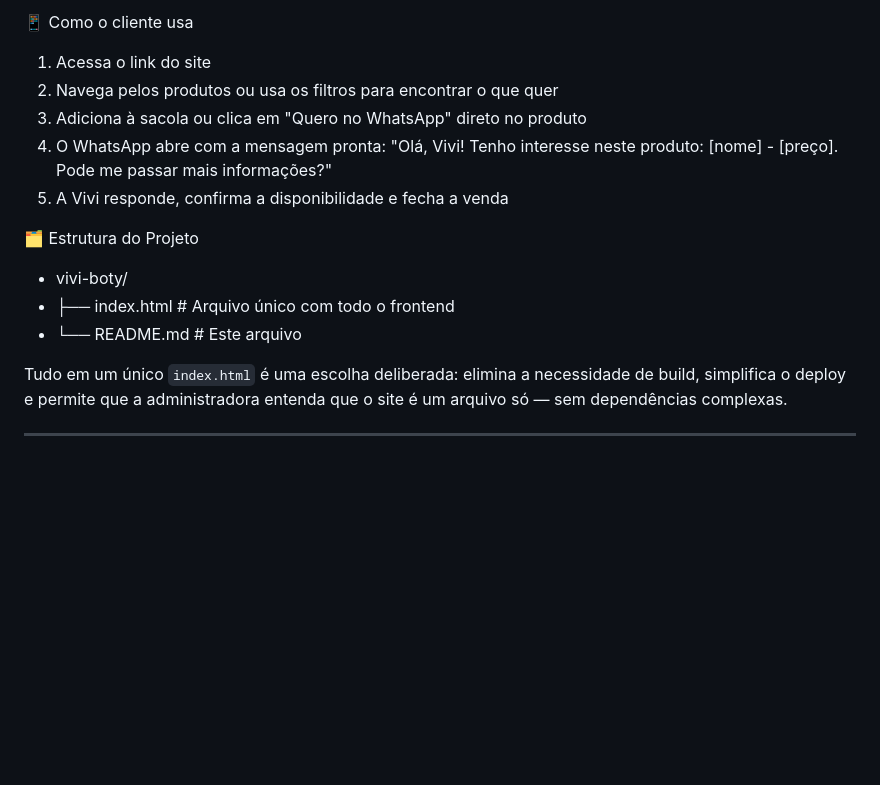
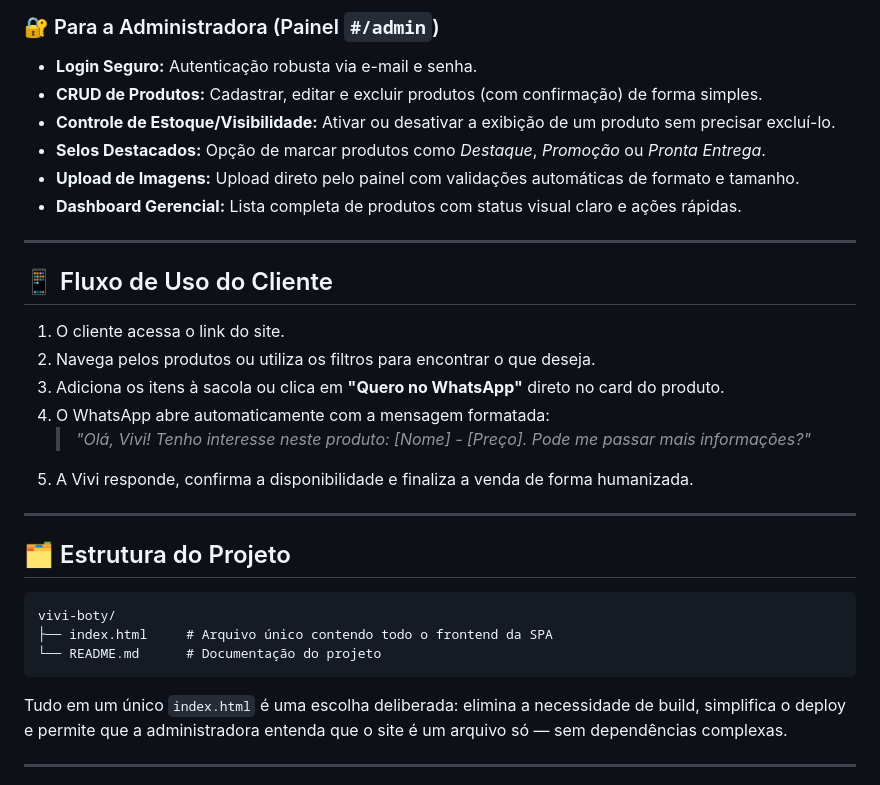
Before and after one commit to Murilo-Rogerio/Vivi-Boty, a Markdown page: README.md, the part around one of its changes. GitHub-like rendering; blank space fills up the shorter version.

````diff
--- a/README.md
+++ b/README.md
@@ -55,16 +56,32 @@ Para a administradora (painel #/admin)
 
-📱 Como o cliente usa
-1. Acessa o link do site
-2. Navega pelos produtos ou usa os filtros para encontrar o que quer
-3. Adiciona à sacola ou clica em "Quero no WhatsApp" direto no produto
-4. O WhatsApp abre com a mensagem pronta: "Olá, Vivi! Tenho interesse neste produto: [nome] - [preço]. Pode me passar mais informações?"
-5. A Vivi responde, confirma a disponibilidade e fecha a venda
+### 🔐 Para a Administradora (Painel `#/admin`)
+* **Login Seguro:** Autenticação robusta via e-mail e senha.
+* **CRUD de Produtos:** Cadastrar, editar e excluir produtos (com confirmação) de forma simples.
+* **Controle de Estoque/Visibilidade:** Ativar ou desativar a exibição de um produto sem precisar excluí-lo.
+* **Selos Destacados:** Opção de marcar produtos como *Destaque*, *Promoção* ou *Pronta Entrega*.
+* **Upload de Imagens:** Upload direto pelo painel com validações automáticas de formato e tamanho.
+* **Dashboard Gerencial:** Lista completa de produtos com status visual claro e ações rápidas.
 
-🗂️ Estrutura do Projeto
-- vivi-boty/
-- ├── index.html # Arquivo único com todo o frontend
-- └── README.md # Este arquivo
+---
 
+## 📱 Fluxo de Uso do Cliente
+
+1. O cliente acessa o link do site.
+2. Navega pelos produtos ou utiliza os filtros para encontrar o que deseja.
+3. Adiciona os itens à sacola ou clica em **"Quero no WhatsApp"** direto no card do produto.
+4. O WhatsApp abre automaticamente com a mensagem formatada:
+   > *"Olá, Vivi! Tenho interesse neste produto: [Nome] - [Preço]. Pode me passar mais informações?"*
+5. A Vivi responde, confirma a disponibilidade e finaliza a venda de forma humanizada.
+
+---
+
+## 🗂️ Estrutura do Projeto
+
+```text
+vivi-boty/
+├── index.html     # Arquivo único contendo todo o frontend da SPA
+└── README.md      # Documentação do projeto
+```
 
 Tudo em um único `index.html` é uma escolha deliberada: elimina a necessidade de build, simplifica o deploy e permite que a administradora entenda que o site é um arquivo só — sem dependências complexas.
 
````
Also changed, not shown: other parts of README.md (+40 -39 lines).
